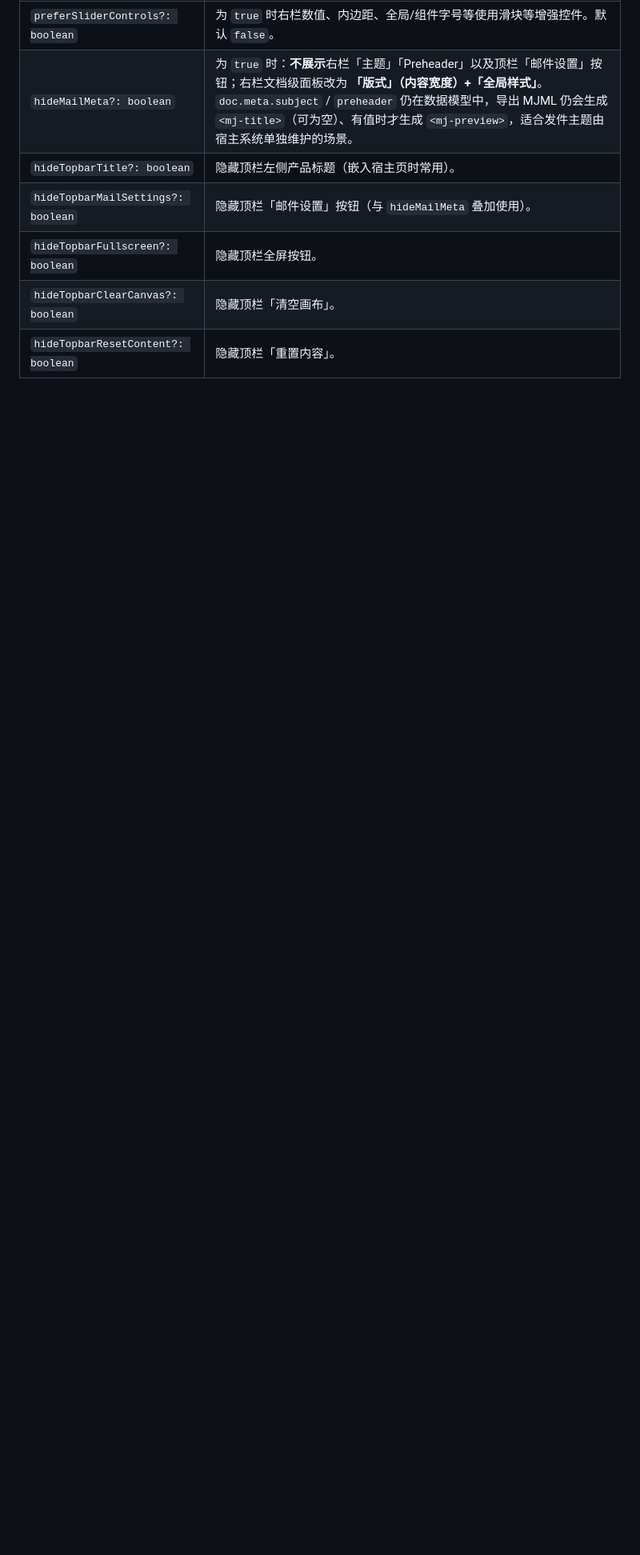
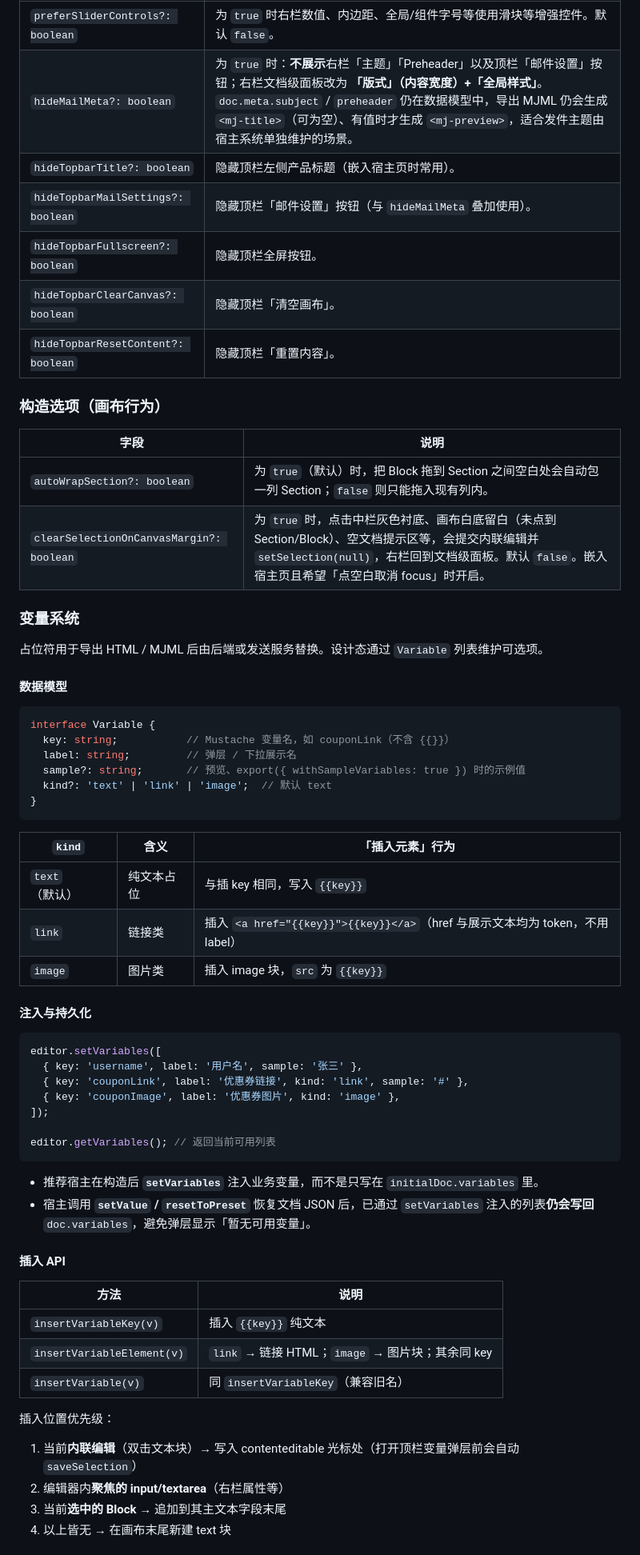
Before and after one commit to GiterRUOK/simple-email, a Markdown page: README.md, the part around one of its changes. Shown at 80% size. Drawn GitHub-style; blank space fills up the shorter version.

````diff
--- a/README.md
+++ b/README.md
@@ -162,3 +169,62 @@ editor.getTheme();
 | `hideTopbarFullscreen?: boolean` | 隐藏顶栏全屏按钮。 |
 | `hideTopbarClearCanvas?: boolean` | 隐藏顶栏「清空画布」。 |
 | `hideTopbarResetContent?: boolean` | 隐藏顶栏「重置内容」。 |
+
+### 构造选项（画布行为）
+
+| 字段 | 说明 |
+|------|------|
+| `autoWrapSection?: boolean` | 为 `true`（默认）时，把 Block 拖到 Section 之间空白处会自动包一列 Section；`false` 则只能拖入现有列内。 |
+| `clearSelectionOnCanvasMargin?: boolean` | 为 `true` 时，点击中栏灰色衬底、画布白底留白（未点到 Section/Block）、空文档提示区等，会提交内联编辑并 `setSelection(null)`，右栏回到文档级面板。默认 `false`。嵌入宿主页且希望「点空白取消 focus」时开启。 |
+
+### 变量系统
+
+占位符用于导出 HTML / MJML 后由后端或发送服务替换。设计态通过 `Variable` 列表维护可选项。
+
+#### 数据模型
+
+```ts
+interface Variable {
+  key: string;           // Mustache 变量名，如 couponLink（不含 {{}}）
+  label: string;         // 弹层 / 下拉展示名
+  sample?: string;       // 预览、export({ withSampleVariables: true }) 时的示例值
+  kind?: 'text' | 'link' | 'image';  // 默认 text
+}
+```
+
+| `kind` | 含义 | 「插入元素」行为 |
+|--------|------|----------------|
+| `text`（默认） | 纯文本占位 | 与插 key 相同，写入 `{{key}}` |
+| `link` | 链接类 | 插入 `<a href="{{key}}">{{key}}</a>`（href 与展示文本均为 token，不用 label） |
+| `image` | 图片类 | 插入 image 块，`src` 为 `{{key}}` |
+
+#### 注入与持久化
+
+```ts
+editor.setVariables([
+  { key: 'username', label: '用户名', sample: '张三' },
+  { key: 'couponLink', label: '优惠券链接', kind: 'link', sample: '#' },
+  { key: 'couponImage', label: '优惠券图片', kind: 'image' },
+]);
+
+editor.getVariables(); // 返回当前可用列表
+```
+
+- 推荐宿主在构造后 **`setVariables`** 注入业务变量，而不是只写在 `initialDoc.variables` 里。
+- 宿主调用 **`setValue` / `resetToPreset`** 恢复文档 JSON 后，已通过 `setVariables` 注入的列表**仍会写回** `doc.variables`，避免弹层显示「暂无可用变量」。
+
+#### 插入 API
+
+| 方法 | 说明 |
+|------|------|
+| `insertVariableKey(v)` | 插入 `{{key}}` 纯文本 |
+| `insertVariableElement(v)` | `link` → 链接 HTML；`image` → 图片块；其余同 key |
+| `insertVariable(v)` | 同 `insertVariableKey`（兼容旧名） |
+
+插入位置优先级：
+
+1. 当前**内联编辑**（双击文本块）→ 写入 contenteditable 光标处（打开顶栏变量弹层前会自动 `saveSelection`）
+2. 编辑器内**聚焦的 input/textarea**（右栏属性等）
+3. 当前**选中的 Block** → 追加到其主文本字段末尾
+4. 以上皆无 → 在画布末尾新建 text 块
+
````
Also changed, not shown: other parts of README.md (+65 -2 lines).
